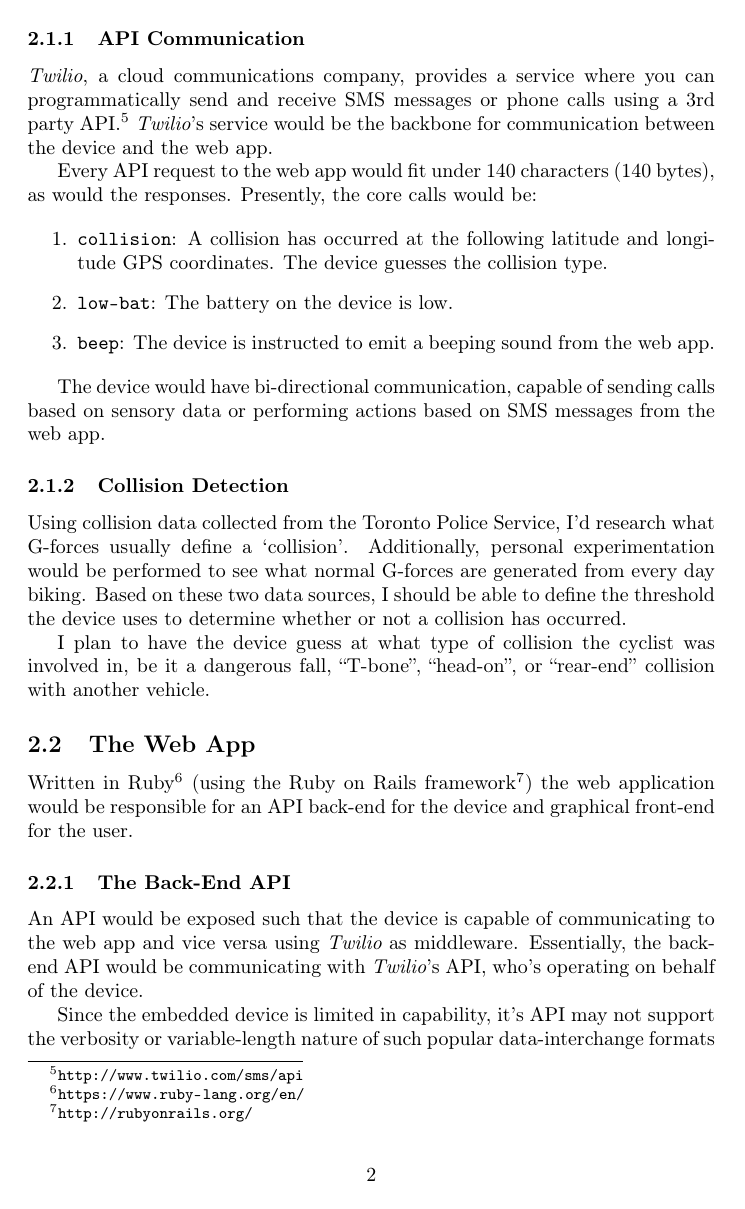
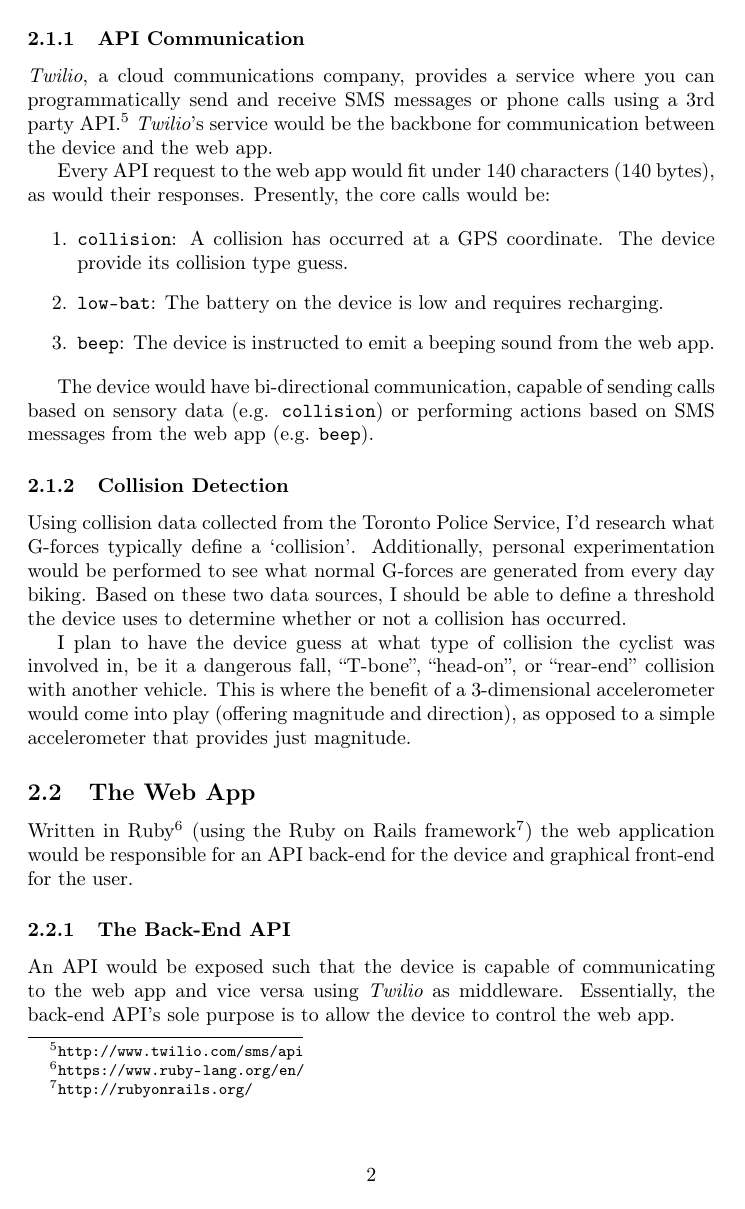
Before and after one commit to f3ndot/undergraduate-thesis, a LaTeX document (proposal.tex): page 3 of 5. Compiled offline with pdfLaTeX.

Commit message:
Proof reading

```diff
--- a/proposal.tex
+++ b/proposal.tex
@@ -38,28 +38,28 @@
 \subsubsection{API Communication}
 {\em Twilio}, a cloud communications company, provides a service where you can programmatically send and receive SMS messages or phone calls using a 3rd party API.\footnote{\url{http://www.twilio.com/sms/api}} {\em Twilio}'s service would be the backbone for communication between the device and the web app.
 
-Every API request to the web app would fit under 140 characters (140 bytes), as would the responses. Presently, the core calls would be:
+Every API request to the web app would fit under 140 characters (140 bytes), as would their responses. Presently, the core calls would be:
 
 \begin{enumerate}
-	\item {\tt collision}: A collision has occurred at the following latitude and longitude GPS coordinates. The device guesses the collision type.
-	\item {\tt low-bat}: The battery on the device is low.
+	\item {\tt collision}: A collision has occurred at a GPS coordinate. The device provide its collision type guess.
+	\item {\tt low-bat}: The battery on the device is low and requires recharging.
 	\item {\tt beep}: The device is instructed to emit a beeping sound from the web app.
 \end{enumerate}
 
-The device would have bi-directional communication, capable of sending calls based on sensory data or performing actions based on SMS messages from the web app.
+The device would have bi-directional communication, capable of sending calls based on sensory data (e.g. {\tt collision}) or performing actions based on SMS messages from the web app (e.g. {\tt beep}).
 
 \subsubsection{Collision Detection}
-Using collision data collected from the Toronto Police Service, I'd research what G-forces usually define a `collision'. Additionally, personal experimentation would be performed to see what normal G-forces are generated from every day biking. Based on these two data sources, I should be able to define the threshold the device uses to determine whether or not a collision has occurred.
+Using collision data collected from the Toronto Police Service, I'd research what G-forces typically define a `collision'. Additionally, personal experimentation would be performed to see what normal G-forces are generated from every day biking. Based on these two data sources, I should be able to define a threshold the device uses to determine whether or not a collision has occurred.
 
-I plan to have the device guess at what type of collision the cyclist was involved in, be it a dangerous fall, ``T-bone'', ``head-on'', or ``rear-end'' collision with another vehicle.
+I plan to have the device guess at what type of collision the cyclist was involved in, be it a dangerous fall, ``T-bone'', ``head-on'', or ``rear-end'' collision with another vehicle. This is where the benefit of a 3-dimensional accelerometer would come into play (offering magnitude and direction), as opposed to a simple accelerometer that provides just magnitude.
 
 \subsection{The Web App}
 Written in Ruby\footnote{\url{https://www.ruby-lang.org/en/}} (using the Ruby on Rails framework{\footnote{\url{http://rubyonrails.org/}}) the web application would be responsible for an API back-end for the device and graphical front-end for the user.
 
 \subsubsection{The Back-End API}
-An API would be exposed such that the device is capable of communicating to the web app and vice versa using {\em Twilio} as middleware. Essentially, the back-end API would be communicating with {\em Twilio}'s API, who's operating on behalf of the device.
+An API would be exposed such that the device is capable of communicating to the web app and vice versa using {\em Twilio} as middleware. Essentially, the back-end API's sole purpose is to allow the device to control the web app.
 
-Since the embedded device is limited in capability, it's API may not support the verbosity or variable-length nature of such popular data-interchange formats like JSON\footnote{\url{http://www.json.org/}} or XML.\footnote{\url{http://en.wikipedia.org/wiki/XML}} As a result, I will define a custom API message structure (the payload) that {\em Twilio} would deliver to the device to perform an action. It'd be fixed-length and its detailed design would make itself apparent as the prototype is constructed.
+Since the embedded device is limited in capability, it's API may not support the verbosity or variable-length nature of popular data-interchange formats such as JSON\footnote{\url{http://www.json.org/}} or XML.\footnote{\url{http://en.wikipedia.org/wiki/XML}} As a result, I will define a custom API message structure (the payload) that {\em Twilio} would deliver to the device to perform an action. It'd be fixed-length and its detailed design would make itself apparent when the prototype is constructed.
 
 \subsubsection{The Front-End GUI}
 A simple interface available on the World Wide Web for a user to login to and register their device, configure emergency contacts \& corresponding message to be sent, and view previously detected collisions plotted on a map using the collected GPS data.
```
Also changed, not shown: proposal.pdf, proposal.tex (14 more changed lines).
